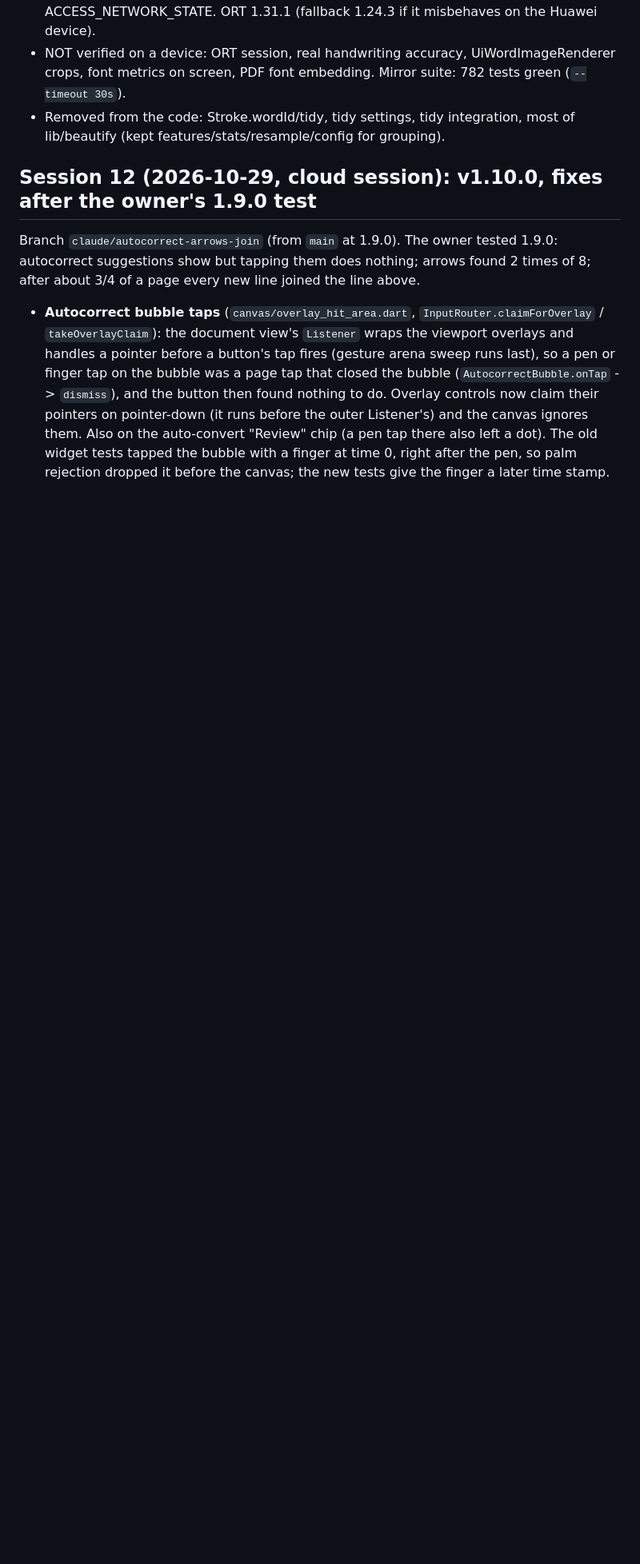
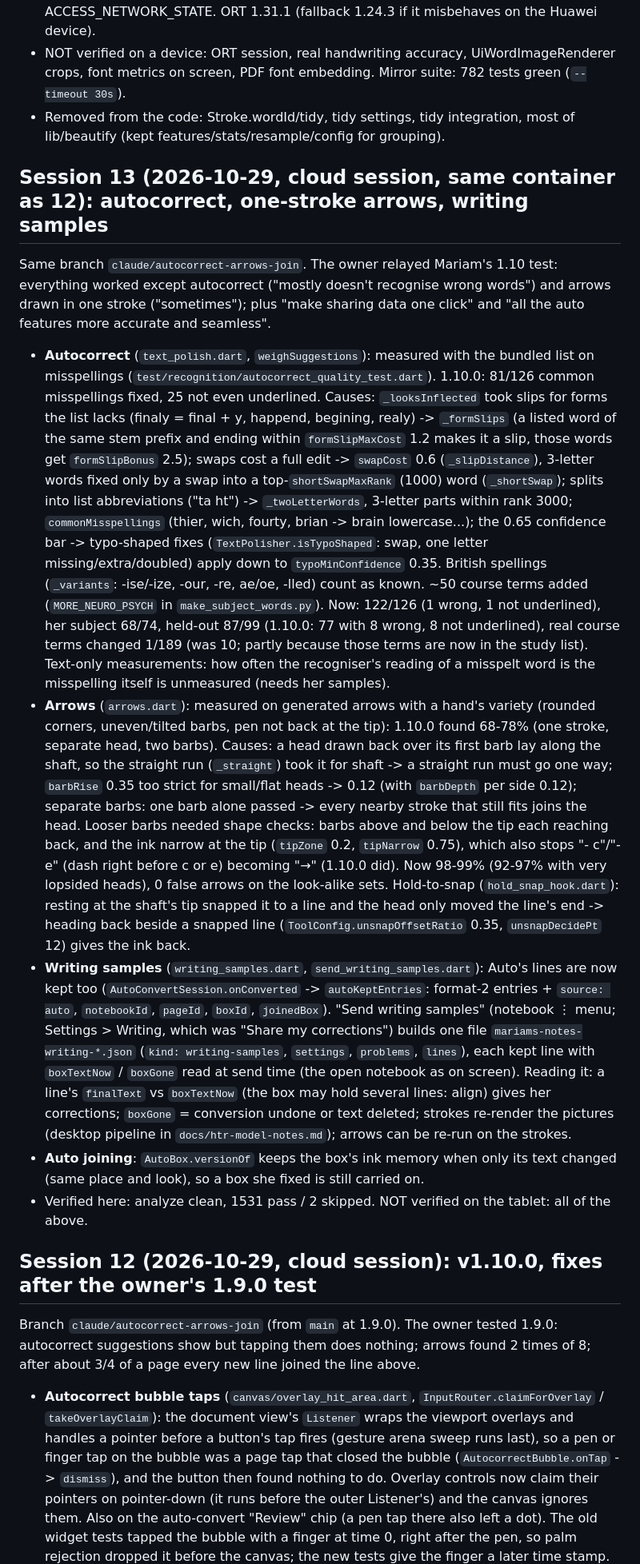
Before and after one commit to MalekBaghdadi/NeatInk, a Markdown page: docs/session-history.md, the part around the change. Shown at 80% size. GitHub-like rendering; blank space fills up the shorter version.

Commit message:
Session 13 notes, 1.11 tablet checklist, CLAUDE.md
Co-Authored-By: Claude Opus 5.5 <noreply@anthropic.com>
Claude-Session: https://claude.ai/code/session_016ZnJhcfhKxNcPHDWVGoCMp

```diff
--- a/docs/session-history.md
+++ b/docs/session-history.md
@@ -25,6 +25,15 @@ The detailed notes of each working session, moved out of `CLAUDE.md` on 2026-10-
 - Build: release arm64 APK is ~45 MB (native libs compressed via `useLegacyPackaging`; ORT adds ~34 MB per ABI uncompressed). Manifest strips INTERNET and ACCESS_NETWORK_STATE. ORT 1.31.1 (fallback 1.24.3 if it misbehaves on the Huawei device).
 - NOT verified on a device: ORT session, real handwriting accuracy, UiWordImageRenderer crops, font metrics on screen, PDF font embedding. Mirror suite: 782 tests green (`--timeout 30s`).
 - Removed from the code: Stroke.wordId/tidy, tidy settings, tidy integration, most of lib/beautify (kept features/stats/resample/config for grouping).
+## Session 13 (2026-10-29, cloud session, same container as 12): autocorrect, one-stroke arrows, writing samples
+
+Same branch `claude/autocorrect-arrows-join`. The owner relayed Mariam's 1.10 test: everything worked except autocorrect ("mostly doesn't recognise wrong words") and arrows drawn in one stroke ("sometimes"); plus "make sharing data one click" and "all the auto features more accurate and seamless".
+- **Autocorrect** (`text_polish.dart`, `weighSuggestions`): measured with the bundled list on misspellings (`test/recognition/autocorrect_quality_test.dart`). 1.10.0: 81/126 common misspellings fixed, 25 not even underlined. Causes: `_looksInflected` took slips for forms the list lacks (finaly = final + y, happend, begining, realy) -> `_formSlips` (a listed word of the same stem prefix and ending within `formSlipMaxCost` 1.2 makes it a slip, those words get `formSlipBonus` 2.5); swaps cost a full edit -> `swapCost` 0.6 (`_slipDistance`), 3-letter words fixed only by a swap into a top-`shortSwapMaxRank` (1000) word (`_shortSwap`); splits into list abbreviations ("ta ht") -> `_twoLetterWords`, 3-letter parts within rank 3000; `commonMisspellings` (thier, wich, fourty, brian -> brain lowercase...); the 0.65 confidence bar -> typo-shaped fixes (`TextPolisher.isTypoShaped`: swap, one letter missing/extra/doubled) apply down to `typoMinConfidence` 0.35. British spellings (`_variants`: -ise/-ize, -our, -re, ae/oe, -lled) count as known. ~50 course terms added (`MORE_NEURO_PSYCH` in `make_subject_words.py`). Now: 122/126 (1 wrong, 1 not underlined), her subject 68/74, held-out 87/99 (1.10.0: 77 with 8 wrong, 8 not underlined), real course terms changed 1/189 (was 10; partly because those terms are now in the study list). Text-only measurements: how often the recogniser's reading of a misspelt word is the misspelling itself is unmeasured (needs her samples).
+- **Arrows** (`arrows.dart`): measured on generated arrows with a hand's variety (rounded corners, uneven/tilted barbs, pen not back at the tip): 1.10.0 found 68-78% (one stroke, separate head, two barbs). Causes: a head drawn back over its first barb lay along the shaft, so the straight run (`_straight`) took it for shaft -> a straight run must go one way; `barbRise` 0.35 too strict for small/flat heads -> 0.12 (with `barbDepth` per side 0.12); separate barbs: one barb alone passed -> every nearby stroke that still fits joins the head. Looser barbs needed shape checks: barbs above and below the tip each reaching back, and the ink narrow at the tip (`tipZone` 0.2, `tipNarrow` 0.75), which also stops "- c"/"- e" (dash right before c or e) becoming "→" (1.10.0 did). Now 98-99% (92-97% with very lopsided heads), 0 false arrows on the look-alike sets. Hold-to-snap (`hold_snap_hook.dart`): resting at the shaft's tip snapped it to a line and the head only moved the line's end -> heading back beside a snapped line (`ToolConfig.unsnapOffsetRatio` 0.35, `unsnapDecidePt` 12) gives the ink back.
+- **Writing samples** (`writing_samples.dart`, `send_writing_samples.dart`): Auto's lines are now kept too (`AutoConvertSession.onConverted` -> `autoKeptEntries`: format-2 entries + `source: auto`, `notebookId`, `pageId`, `boxId`, `joinedBox`). "Send writing samples" (notebook ⋮ menu; Settings > Writing, which was "Share my corrections") builds one file `mariams-notes-writing-*.json` (`kind: writing-samples`, `settings`, `problems`, `lines`), each kept line with `boxTextNow` / `boxGone` read at send time (the open notebook as on screen). Reading it: a line's `finalText` vs `boxTextNow` (the box may hold several lines: align) gives her corrections; `boxGone` = conversion undone or text deleted; strokes re-render the pictures (desktop pipeline in `docs/htr-model-notes.md`); arrows can be re-run on the strokes.
+- **Auto joining**: `AutoBox.versionOf` keeps the box's ink memory when only its text changed (same place and look), so a box she fixed is still carried on.
+- Verified here: analyze clean, 1531 pass / 2 skipped. NOT verified on the tablet: all of the above.
+
 ## Session 12 (2026-10-29, cloud session): v1.10.0, fixes after the owner's 1.9.0 test
 
 Branch `claude/autocorrect-arrows-join` (from `main` at 1.9.0). The owner tested 1.9.0: autocorrect suggestions show but tapping them does nothing; arrows found 2 times of 8; after about 3/4 of a page every new line joined the line above.
```
Also changed, not shown: CLAUDE.md (+3 -1 lines), docs/tablet-test-1.11.md (added, +38 -0 lines).
